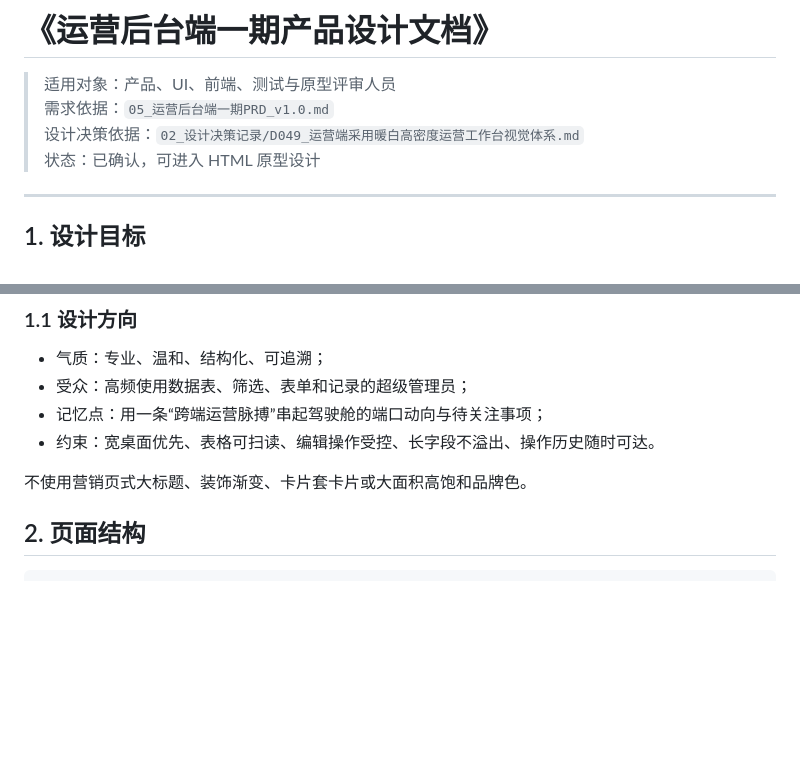
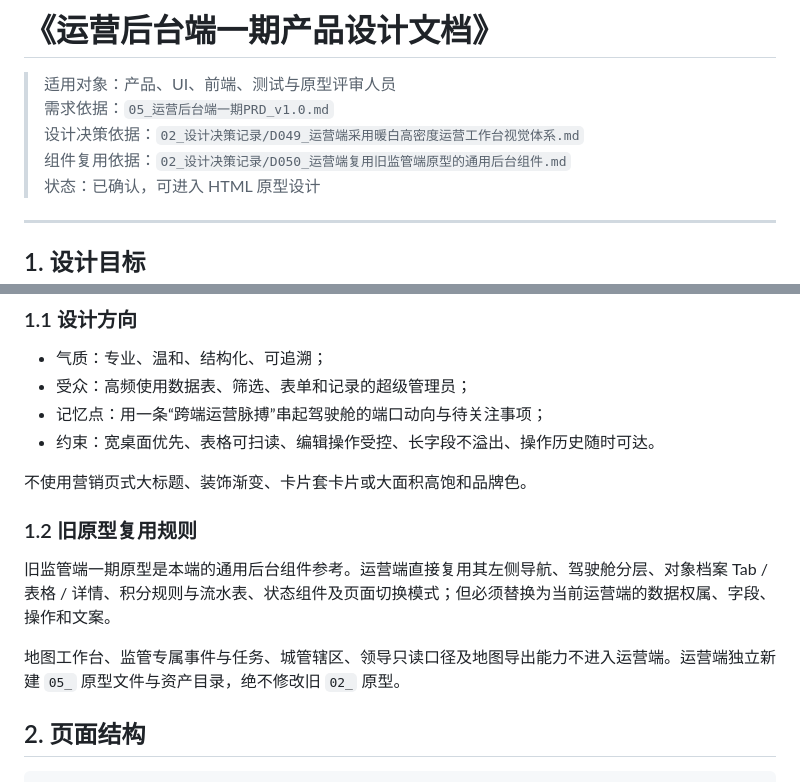
Before and after one commit to Kongsky77/doggy_management_system, a Markdown page: 01_项目PRD及开发/05_运营后台端DESIGN_v1.0.md, 2 parts joined by grey strips. Drawn GitHub-style; blank space fills up the shorter version.

```diff
--- a/01_项目PRD及开发/05_运营后台端DESIGN_v1.0.md
+++ b/01_项目PRD及开发/05_运营后台端DESIGN_v1.0.md
@@ -3,6 +3,7 @@
 > 适用对象：产品、UI、前端、测试与原型评审人员
 > 需求依据：`05_运营后台端一期PRD_v1.0.md`
 > 设计决策依据：`02_设计决策记录/D049_运营端采用暖白高密度运营工作台视觉体系.md`
+> 组件复用依据：`02_设计决策记录/D050_运营端复用旧监管端原型的通用后台组件.md`
 > 状态：已确认，可进入 HTML 原型设计
 
 ---
@@ -19,6 +20,12 @@
 - 约束：宽桌面优先、表格可扫读、编辑操作受控、长字段不溢出、操作历史随时可达。
 
 不使用营销页式大标题、装饰渐变、卡片套卡片或大面积高饱和品牌色。
+
+### 1.2 旧原型复用规则
+
+旧监管端一期原型是本端的通用后台组件参考。运营端直接复用其左侧导航、驾驶舱分层、对象档案 Tab / 表格 / 详情、积分规则与流水表、状态组件及页面切换模式；但必须替换为当前运营端的数据权属、字段、操作和文案。
+
+地图工作台、监管专属事件与任务、城管辖区、领导只读口径及地图导出能力不进入运营端。运营端独立新建 `05_` 原型文件与资产目录，绝不修改旧 `02_` 原型。
 
 ## 2. 页面结构
 
```
Also changed, not shown: 01_项目PRD及开发/README.md (+2 -0 lines), 02_设计决策记录/D050_运营端复用旧监管端原型的通用后台组件.md (added, +54 -0 lines).
